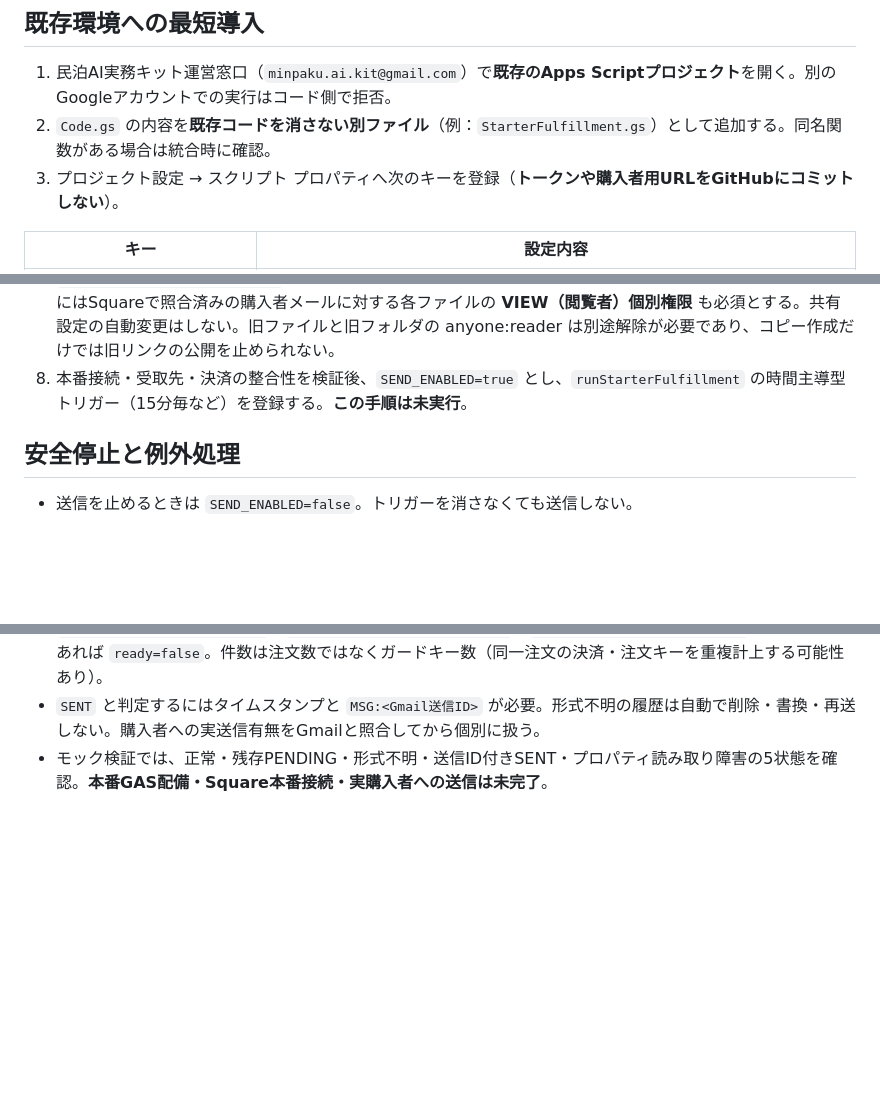
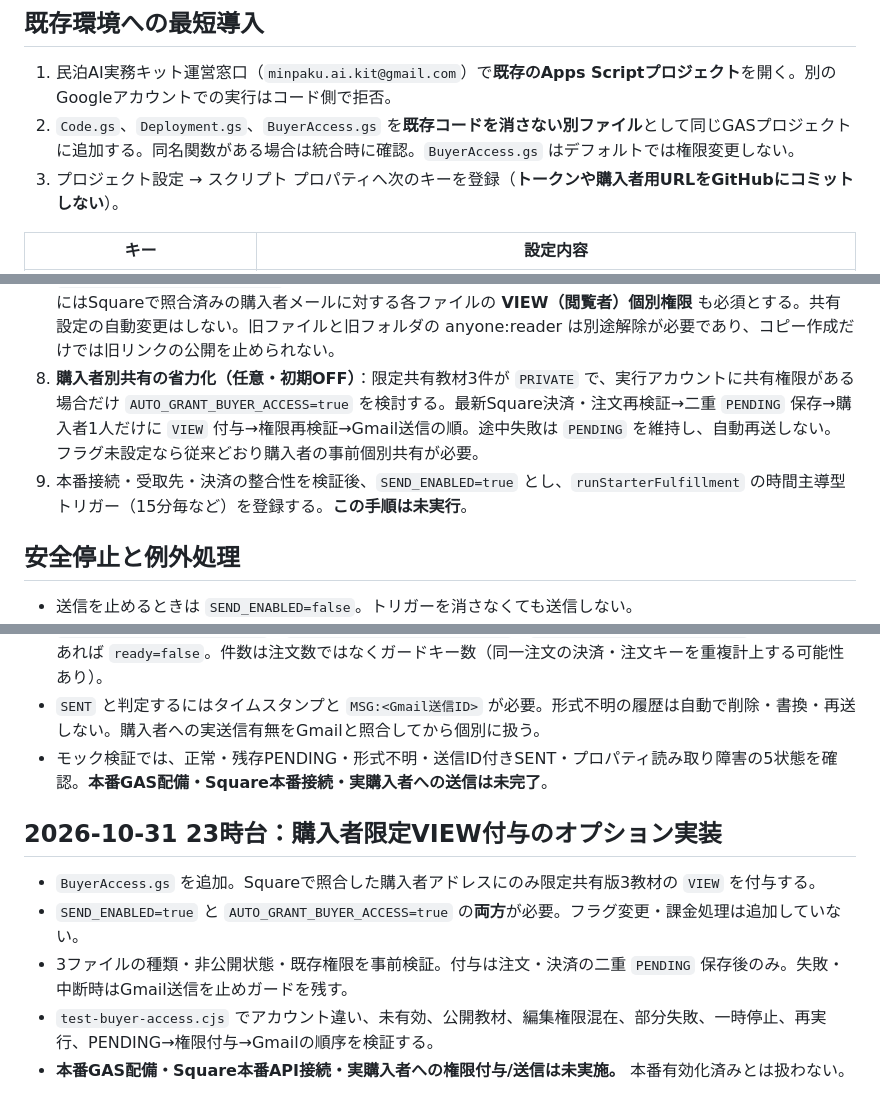
Before and after one commit to ysenterprisecorporation-ship-it/guestops-ai, a Markdown page: integrations/square-starter-fulfillment/README.md, 3 parts joined by grey strips. Rendered like a GitHub page; blank space fills up the shorter version.

Commit message:
docs(starter): document opt-in buyer VIEW grants and production safeguards

```diff
--- a/integrations/square-starter-fulfillment/README.md
+++ b/integrations/square-starter-fulfillment/README.md
@@ -13,7 +13,7 @@
 
 ## 既存環境への最短導入
 1. 民泊AI実務キット運営窓口（`minpaku.ai.kit@gmail.com`）で**既存のApps Scriptプロジェクト**を開く。別のGoogleアカウントでの実行はコード側で拒否。
-2. `Code.gs` の内容を**既存コードを消さない別ファイル**（例：`StarterFulfillment.gs`）として追加する。同名関数がある場合は統合時に確認。
+2. `Code.gs`、`Deployment.gs`、`BuyerAccess.gs` を**既存コードを消さない別ファイル**として同じGASプロジェクトに追加する。同名関数がある場合は統合時に確認。`BuyerAccess.gs` はデフォルトでは権限変更しない。
 3. プロジェクト設定 → スクリプト プロパティへ次のキーを登録（**トークンや購入者用URLをGitHubにコミットしない**）。
 
 | キー | 設定内容 |
@@ -31,7 +32,8 @@
 5. **送信を有効化する前に** `auditStarterFulfillment()` を実行。これはSquareの決済・注文を読み取り、集計値だけをログに出す。`SEND_ENABLED=true` でもメール送信・Script Properties書込は行わない。`readyToDeliver` は送信候補数であり、実送信数ではない。`pendingReview` が1件でもあれば自動再送しない。`invalidOrders` は商品・金額・注文状態などが一致しない注文の件数。購入者メールアドレスやトークンはログに出さない。
 6. `runStarterFulfillment()` を**送信無効のまま**実行。実Squareデータの読取可否と対象商品の識別をログで確認する。
 7. **2026-10-31変更：旧教材3ファイルはリンクを知る全員が閲覧可能で、過去の公開Git履歴にもリンクが残るため使用しない。** 新しく作成した限定共有版3ファイルをScript Propertiesの `STARTER_GUIDE_URL`・`STARTER_PROMPT_URL`・`STARTER_SHEET_URL` に設定する（URL・IDは公開GitHubへ記載しない）。`auditStarterMaterialAccess()` は3ファイルが **PRIVATE（制限付き）** であることを確認する。自動送信直前にはSquareで照合済みの購入者メールに対する各ファイルの **VIEW（閲覧者）個別権限** も必須とする。共有設定の自動変更はしない。旧ファイルと旧フォルダの anyone:reader は別途解除が必要であり、コピー作成だけでは旧リンクの公開を止められない。
-8. 本番接続・受取先・決済の整合性を検証後、`SEND_ENABLED=true` とし、`runStarterFulfillment` の時間主導型トリガー（15分毎など）を登録する。**この手順は未実行**。
+8. **購入者別共有の省力化（任意・初期OFF）**：限定共有教材3件が `PRIVATE` で、実行アカウントに共有権限がある場合だけ `AUTO_GRANT_BUYER_ACCESS=true` を検討する。最新Square決済・注文再検証→二重 `PENDING` 保存→購入者1人だけに `VIEW` 付与→権限再検証→Gmail送信の順。途中失敗は `PENDING` を維持し、自動再送しない。フラグ未設定なら従来どおり購入者の事前個別共有が必要。
+9. 本番接続・受取先・決済の整合性を検証後、`SEND_ENABLED=true` とし、`runStarterFulfillment` の時間主導型トリガー（15分毎など）を登録する。**この手順は未実行**。
 
 ## 安全停止と例外処理
 - 送信を止めるときは `SEND_ENABLED=false`。トリガーを消さなくても送信しない。
@@ -161,3 +163,11 @@
 - `UNRESOLVED_DELIVERY_GUARDS`、`UNRECOGNIZED_DELIVERY_GUARDS`、`DELIVERY_GUARD_AUDIT_FAILED` のいずれかがあれば `ready=false`。件数は注文数ではなくガードキー数（同一注文の決済・注文キーを重複計上する可能性あり）。
 - `SENT` と判定するにはタイムスタンプと `MSG:<Gmail送信ID>` が必要。形式不明の履歴は自動で削除・書換・再送しない。購入者への実送信有無をGmailと照合してから個別に扱う。
 - モック検証では、正常・残存PENDING・形式不明・送信ID付きSENT・プロパティ読み取り障害の5状態を確認。**本番GAS配備・Square本番接続・実購入者への送信は未完了**。
+
+
+## 2026-10-31 23時台：購入者限定VIEW付与のオプション実装
+- `BuyerAccess.gs` を追加。Squareで照合した購入者アドレスにのみ限定共有版3教材の `VIEW` を付与する。
+- `SEND_ENABLED=true` と `AUTO_GRANT_BUYER_ACCESS=true` の**両方**が必要。フラグ変更・課金処理は追加していない。
+- 3ファイルの種類・非公開状態・既存権限を事前検証。付与は注文・決済の二重 `PENDING` 保存後のみ。失敗・中断時はGmail送信を止めガードを残す。
+- `test-buyer-access.cjs` でアカウント違い、未有効、公開教材、編集権限混在、部分失敗、一時停止、再実行、PENDING→権限付与→Gmailの順序を検証する。
+- **本番GAS配備・Square本番API接続・実購入者への権限付与/送信は未実施。** 本番有効化済みとは扱わない。
```
Also changed, not shown: other parts of integrations/square-starter-fulfillment/README.md (+1 -0 lines).
